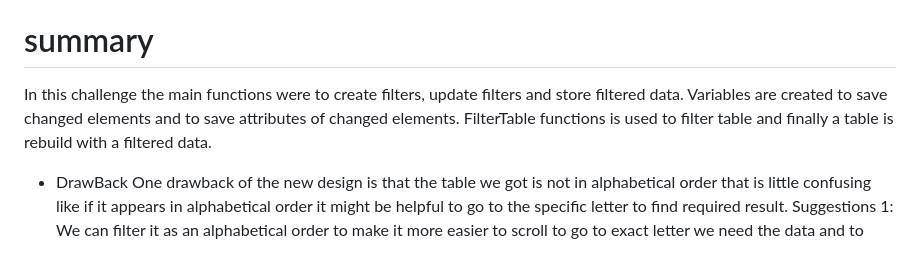
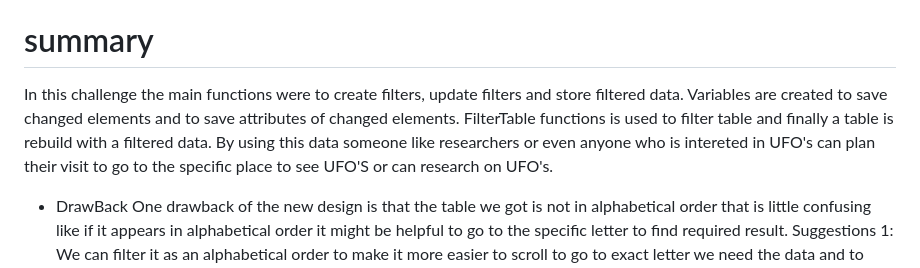
Before and after one commit to noreenzee/UFO--Analysis, a Markdown page: README.md, the part around the change. Rendered like a GitHub page.

```diff
--- a/README.md
+++ b/README.md
@@ -55,7 +55,7 @@ In order to get the data in the column Using JavaScript,we were assign to replac
 * In Step 10, we rebuild the table with the filtered data by passing the variable created in Step 8.
 
 # summary
-In this challenge the main functions were to create filters, update filters and store filtered data. Variables are created to save changed elements and to save attributes of changed elements. FilterTable functions is used to filter table and finally a table is rebuild with a filtered data.
+In this challenge the main functions were to create filters, update filters and store filtered data. Variables are created to save changed elements and to save attributes of changed elements. FilterTable functions is used to filter table and finally a table is rebuild with a filtered data. By using this data someone like researchers or even anyone who is intereted in UFO's can plan their visit to go to the specific place to see UFO'S or can research on UFO's.
 * DrawBack
 One drawback of the new design is that the table we got is not in alphabetical order that is little confusing like if it appears in alphabetical order it might be helpful to go to the specific letter to find required result.
 Suggestions
```
